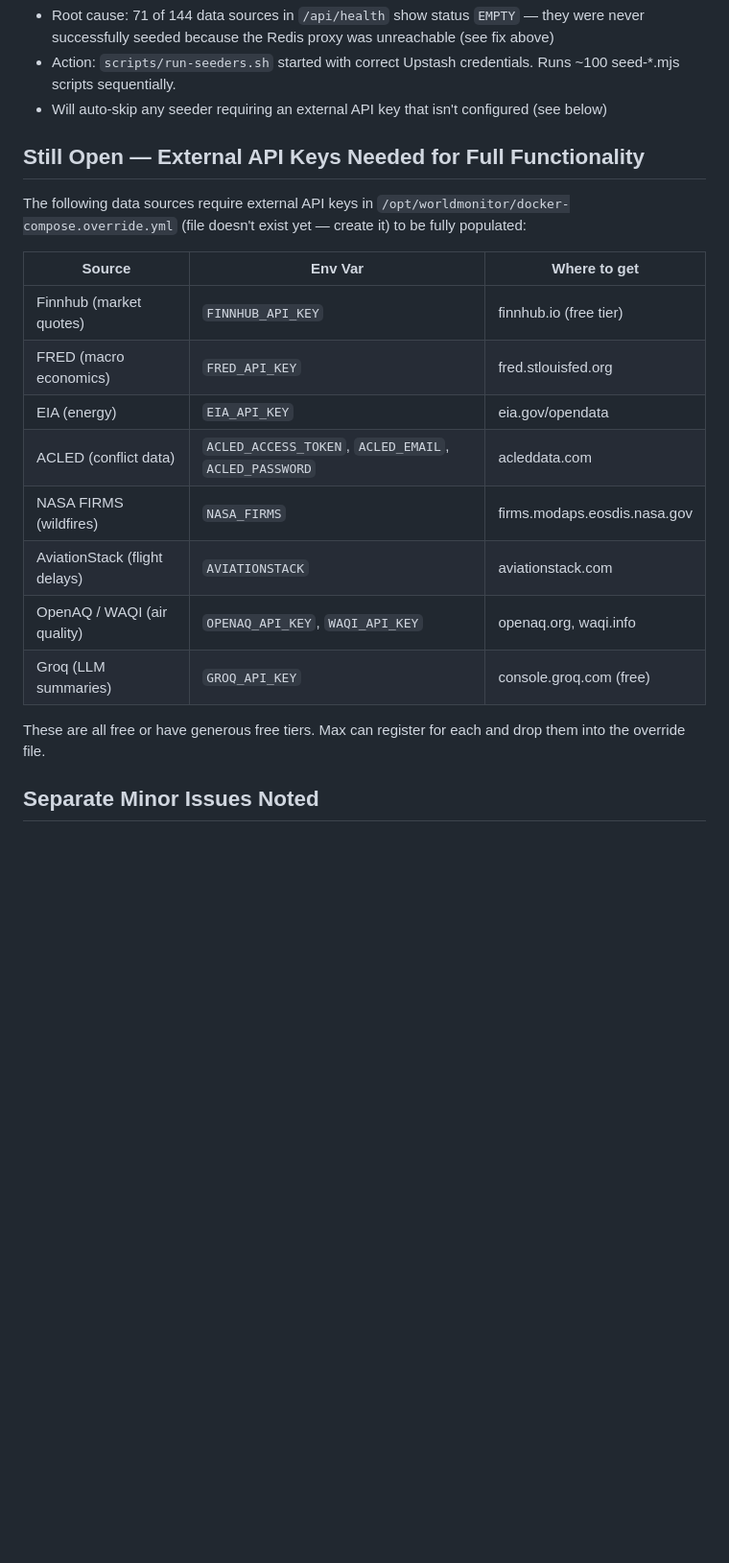
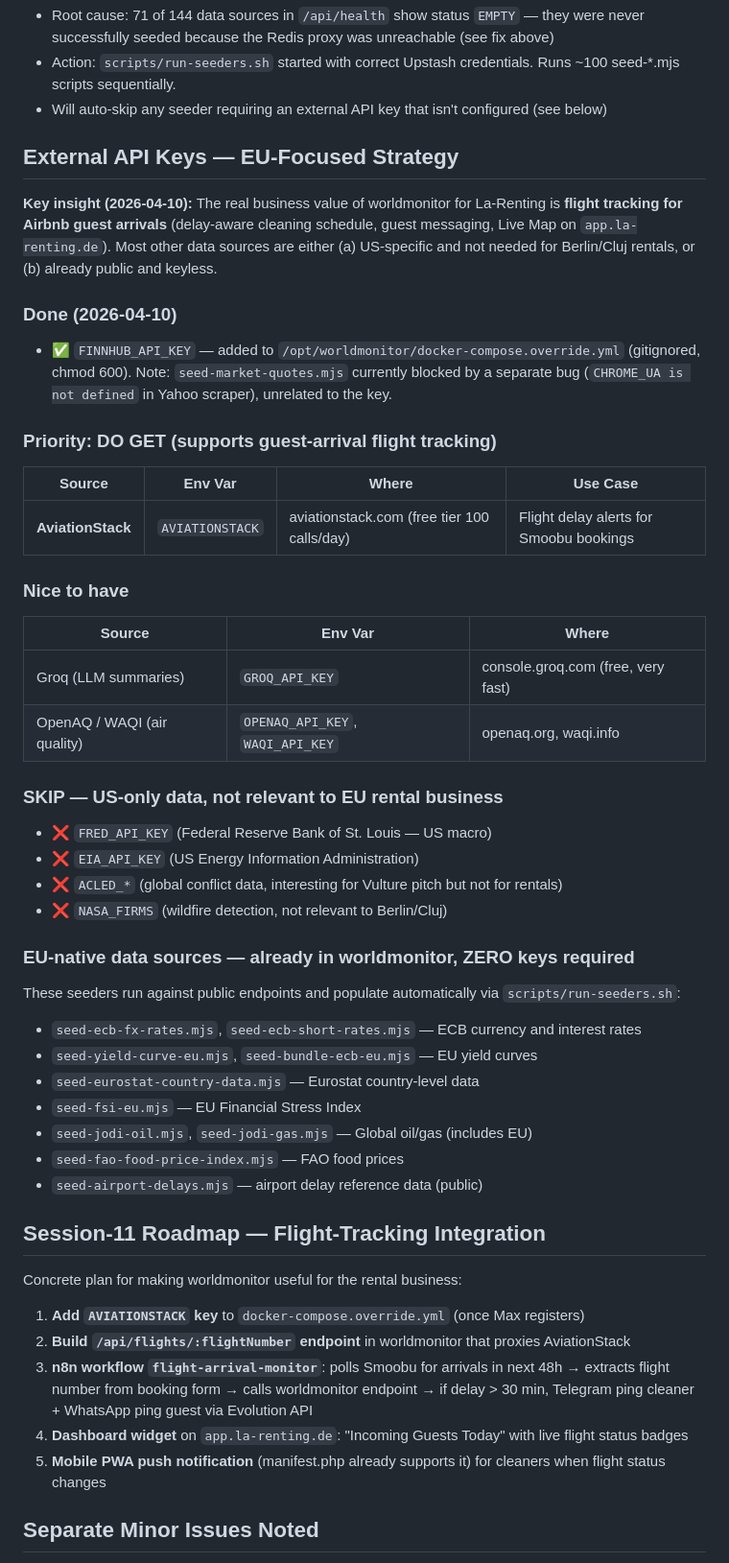
Before and after one commit to fleckfrei/Fleckfrei.de, a Markdown page: docs/INFRA-STATUS-2026-04-10.md, the part around the change. Shown at 96% size. Rendered like a GitHub page; blank space fills up the shorter version.

Commit message:
docs: worldmonitor — Finnhub added, EU-only strategy, Session-11 flight tracking roadmap
Key insight: worldmonitor's real business value for La-Renting is
flight arrival tracking for Airbnb guests, not global macro data.
FRED/EIA/ACLED skipped as US-centric. EU sources (ECB, Eurostat,
FSI-EU, JODI, FAO) are already public and keyless.

- Added FINNHUB_API_KEY to docker-compose.override.yml (gitignored)
- Documented AviationStack as the priority key to register next
- Drafted Session-11 roadmap: flight-number endpoint, n8n workflow
  for Smoobu arrival polling, dashboard widget, PWA notifications
- Noted seed-market-quotes.mjs is blocked by unrelated CHROME_UA bug

```diff
--- a/docs/INFRA-STATUS-2026-04-10.md
+++ b/docs/INFRA-STATUS-2026-04-10.md
@@ -108,22 +108,49 @@ Live-Audit aller produktiven Systeme. Erzeugt am 2026-04-10 18:46 UTC durch dire
 - Action: `scripts/run-seeders.sh` started with correct Upstash credentials. Runs ~100 seed-*.mjs scripts sequentially.
 - Will auto-skip any seeder requiring an external API key that isn't configured (see below)
 
-## Still Open — External API Keys Needed for Full Functionality
+## External API Keys — EU-Focused Strategy
 
-The following data sources require external API keys in `/opt/worldmonitor/docker-compose.override.yml` (file doesn't exist yet — create it) to be fully populated:
+**Key insight (2026-04-10):** The real business value of worldmonitor for La-Renting is **flight tracking for Airbnb guest arrivals** (delay-aware cleaning schedule, guest messaging, Live Map on `app.la-renting.de`). Most other data sources are either (a) US-specific and not needed for Berlin/Cluj rentals, or (b) already public and keyless.
 
-| Source | Env Var | Where to get |
+### Done (2026-04-10)
+- ✅ `FINNHUB_API_KEY` — added to `/opt/worldmonitor/docker-compose.override.yml` (gitignored, chmod 600). Note: `seed-market-quotes.mjs` currently blocked by a separate bug (`CHROME_UA is not defined` in Yahoo scraper), unrelated to the key.
+
+### Priority: DO GET (supports guest-arrival flight tracking)
+| Source | Env Var | Where | Use Case |
+|---|---|---|---|
+| **AviationStack** | `AVIATIONSTACK` | aviationstack.com (free tier 100 calls/day) | Flight delay alerts for Smoobu bookings |
+
+### Nice to have
+| Source | Env Var | Where |
 |---|---|---|
-| Finnhub (market quotes) | `FINNHUB_API_KEY` | finnhub.io (free tier) |
-| FRED (macro economics) | `FRED_API_KEY` | fred.stlouisfed.org |
-| EIA (energy) | `EIA_API_KEY` | eia.gov/opendata |
-| ACLED (conflict data) | `ACLED_ACCESS_TOKEN`, `ACLED_EMAIL`, `ACLED_PASSWORD` | acleddata.com |
-| NASA FIRMS (wildfires) | `NASA_FIRMS` | firms.modaps.eosdis.nasa.gov |
-| AviationStack (flight delays) | `AVIATIONSTACK` | aviationstack.com |
+| Groq (LLM summaries) | `GROQ_API_KEY` | console.groq.com (free, very fast) |
 | OpenAQ / WAQI (air quality) | `OPENAQ_API_KEY`, `WAQI_API_KEY` | openaq.org, waqi.info |
-| Groq (LLM summaries) | `GROQ_API_KEY` | console.groq.com (free) |
 
-These are all free or have generous free tiers. Max can register for each and drop them into the override file.
+### SKIP — US-only data, not relevant to EU rental business
+- ❌ `FRED_API_KEY` (Federal Reserve Bank of St. Louis — US macro)
+- ❌ `EIA_API_KEY` (US Energy Information Administration)
+- ❌ `ACLED_*` (global conflict data, interesting for Vulture pitch but not for rentals)
+- ❌ `NASA_FIRMS` (wildfire detection, not relevant to Berlin/Cluj)
+
+### EU-native data sources — already in worldmonitor, ZERO keys required
+These seeders run against public endpoints and populate automatically via `scripts/run-seeders.sh`:
+- `seed-ecb-fx-rates.mjs`, `seed-ecb-short-rates.mjs` — ECB currency and interest rates
+- `seed-yield-curve-eu.mjs`, `seed-bundle-ecb-eu.mjs` — EU yield curves
+- `seed-eurostat-country-data.mjs` — Eurostat country-level data
+- `seed-fsi-eu.mjs` — EU Financial Stress Index
+- `seed-jodi-oil.mjs`, `seed-jodi-gas.mjs` — Global oil/gas (includes EU)
+- `seed-fao-food-price-index.mjs` — FAO food prices
+- `seed-airport-delays.mjs` — airport delay reference data (public)
+
+## Session-11 Roadmap — Flight-Tracking Integration
+
+Concrete plan for making worldmonitor useful for the rental business:
+
+1. **Add `AVIATIONSTACK` key** to `docker-compose.override.yml` (once Max registers)
+2. **Build `/api/flights/:flightNumber` endpoint** in worldmonitor that proxies AviationStack
+3. **n8n workflow `flight-arrival-monitor`**: polls Smoobu for arrivals in next 48h → extracts flight number from booking form → calls worldmonitor endpoint → if delay > 30 min, Telegram ping cleaner + WhatsApp ping guest via Evolution API
+4. **Dashboard widget** on `app.la-renting.de`: "Incoming Guests Today" with live flight status badges
+5. **Mobile PWA push notification** (manifest.php already supports it) for cleaners when flight status changes
 
 ## Separate Minor Issues Noted
 
```
